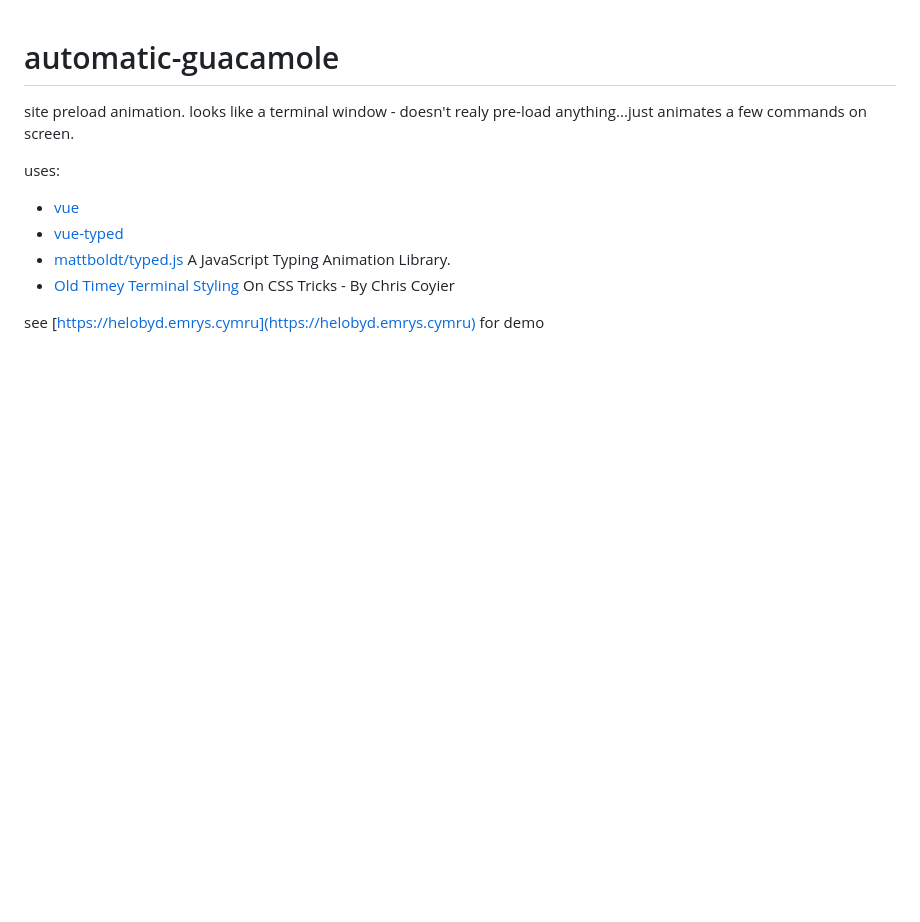
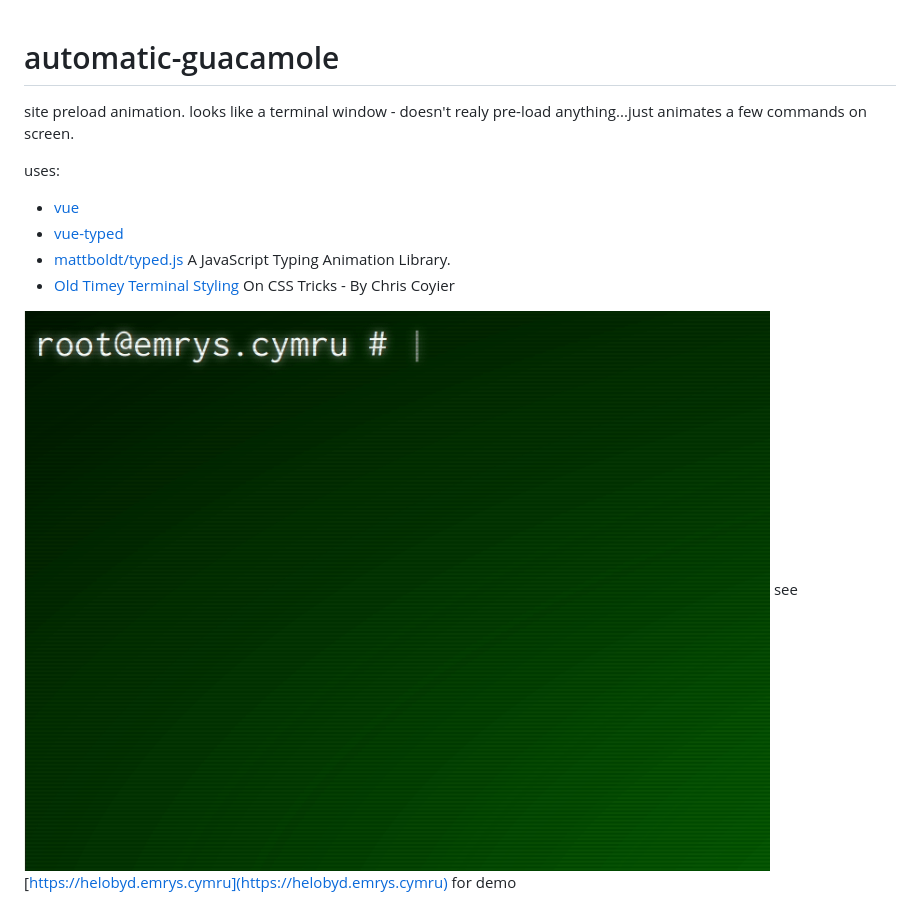
Before and after one commit to emrysr/automatic-guacamole, a Markdown page: README.md, the part around the change. GitHub-like rendering; pictures changed too: screenshot-helobyd.gif (added); blank space fills up the shorter version.

Commit message:
added screenshot

```diff
--- a/README.md
+++ b/README.md
@@ -10,4 +10,5 @@ uses:
  - [Old Timey Terminal Styling](https://css-tricks.com/old-timey-terminal-styling)
    On CSS Tricks - By Chris Coyier
 
+![screenshot](https://raw.githubusercontent.com/emrysr/automatic-guacamole/master/screenshot-helobyd.gif)
 see [https://helobyd.emrys.cymru](https://helobyd.emrys.cymru) for demo
```
Also changed, not shown: 1 other file.
